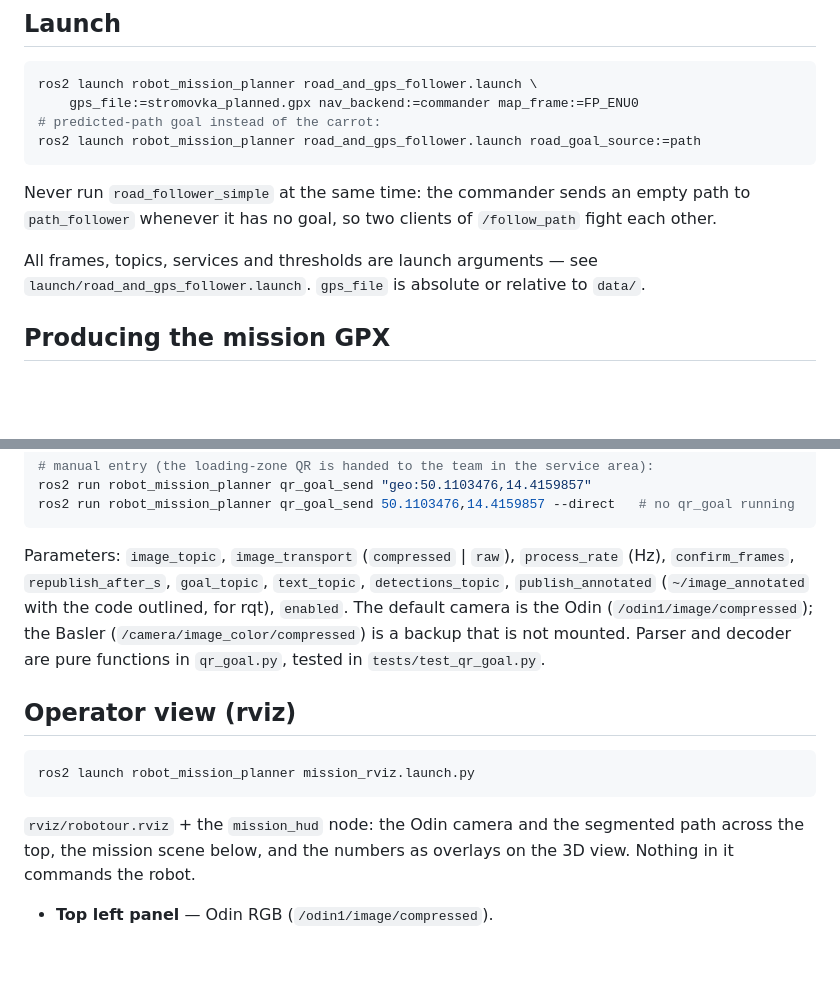
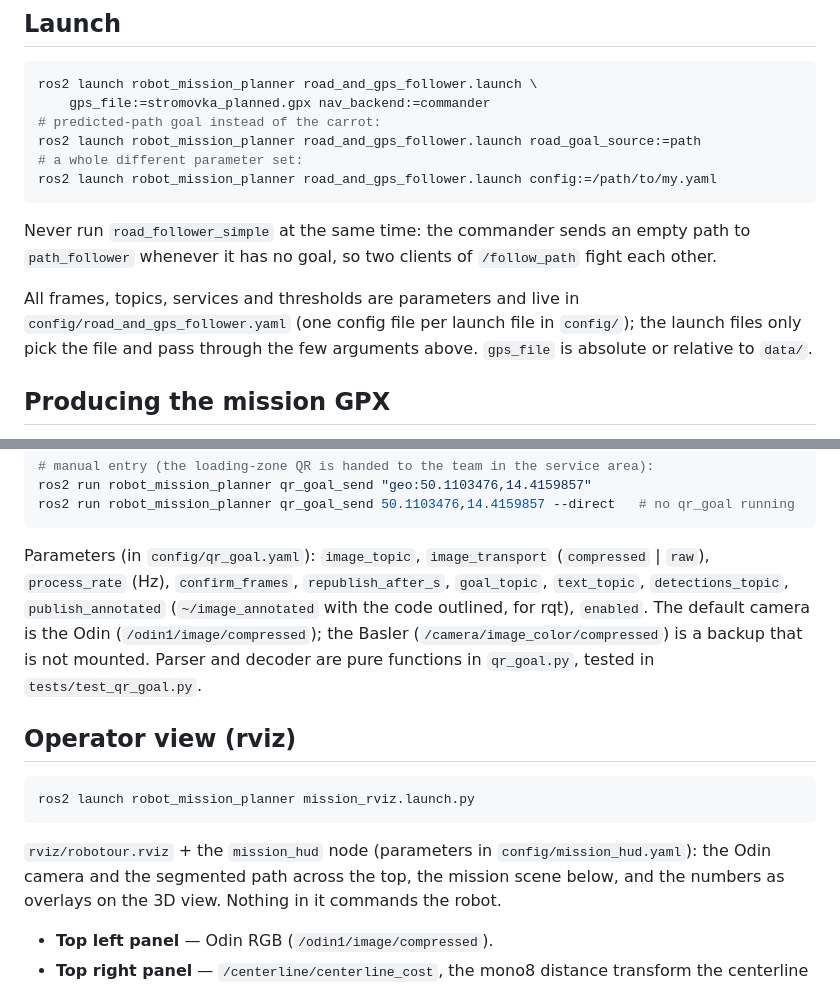
Before and after one commit to aleskucera/robot_mission_planner, a Markdown page: README.md, 2 parts joined by grey strips. Drawn GitHub-style; blank space fills up the shorter version.

Commit message:
README: document the config files

````diff
--- a/README.md
+++ b/README.md
@@ -83,16 +83,20 @@ Telemetry POSTs are disabled in both nodes unless `telemetry_url` is set.
 
 ```bash
 ros2 launch robot_mission_planner road_and_gps_follower.launch \
-    gps_file:=stromovka_planned.gpx nav_backend:=commander map_frame:=FP_ENU0
+    gps_file:=stromovka_planned.gpx nav_backend:=commander
 # predicted-path goal instead of the carrot:
 ros2 launch robot_mission_planner road_and_gps_follower.launch road_goal_source:=path
+# a whole different parameter set:
+ros2 launch robot_mission_planner road_and_gps_follower.launch config:=/path/to/my.yaml
 ```
 
 Never run `road_follower_simple` at the same time: the commander sends an empty path to
 `path_follower` whenever it has no goal, so two clients of `/follow_path` fight each other.
 
-All frames, topics, services and thresholds are launch arguments — see
-`launch/road_and_gps_follower.launch`. `gps_file` is absolute or relative to `data/`.
+All frames, topics, services and thresholds are parameters and live in
+`config/road_and_gps_follower.yaml` (one config file per launch file in `config/`); the launch
+files only pick the file and pass through the few arguments above. `gps_file` is absolute or
+relative to `data/`.
 
 ## Producing the mission GPX
 
@@ -127,9 +131,10 @@ ros2 run robot_mission_planner qr_goal_send "geo:50.1103476,14.4159857"
 ros2 run robot_mission_planner qr_goal_send 50.1103476,14.4159857 --direct   # no qr_goal running
 ```
 
-Parameters: `image_topic`, `image_transport` (`compressed` | `raw`), `process_rate` (Hz),
-`confirm_frames`, `republish_after_s`, `goal_topic`, `text_topic`, `detections_topic`,
-`publish_annotated` (`~/image_annotated` with the code outlined, for rqt), `enabled`. The
+Parameters (in `config/qr_goal.yaml`): `image_topic`, `image_transport` (`compressed` | `raw`),
+`process_rate` (Hz), `confirm_frames`, `republish_after_s`, `goal_topic`, `text_topic`,
+`detections_topic`, `publish_annotated` (`~/image_annotated` with the code outlined, for rqt),
+`enabled`. The
 default camera is the Odin (`/odin1/image/compressed`); the Basler
 (`/camera/image_color/compressed`) is a backup that is not mounted. Parser and decoder are
 pure functions in `qr_goal.py`, tested in `tests/test_qr_goal.py`.
@@ -140,7 +145,8 @@ pure functions in `qr_goal.py`, tested in `tests/test_qr_goal.py`.
 ros2 launch robot_mission_planner mission_rviz.launch.py
 ```
 
-`rviz/robotour.rviz` + the `mission_hud` node: the Odin camera and the segmented path
+`rviz/robotour.rviz` + the `mission_hud` node (parameters in `config/mission_hud.yaml`): the
+Odin camera and the segmented path
 across the top, the mission scene below, and the numbers as overlays on the 3D view.
 Nothing in it commands the robot.
 
````
